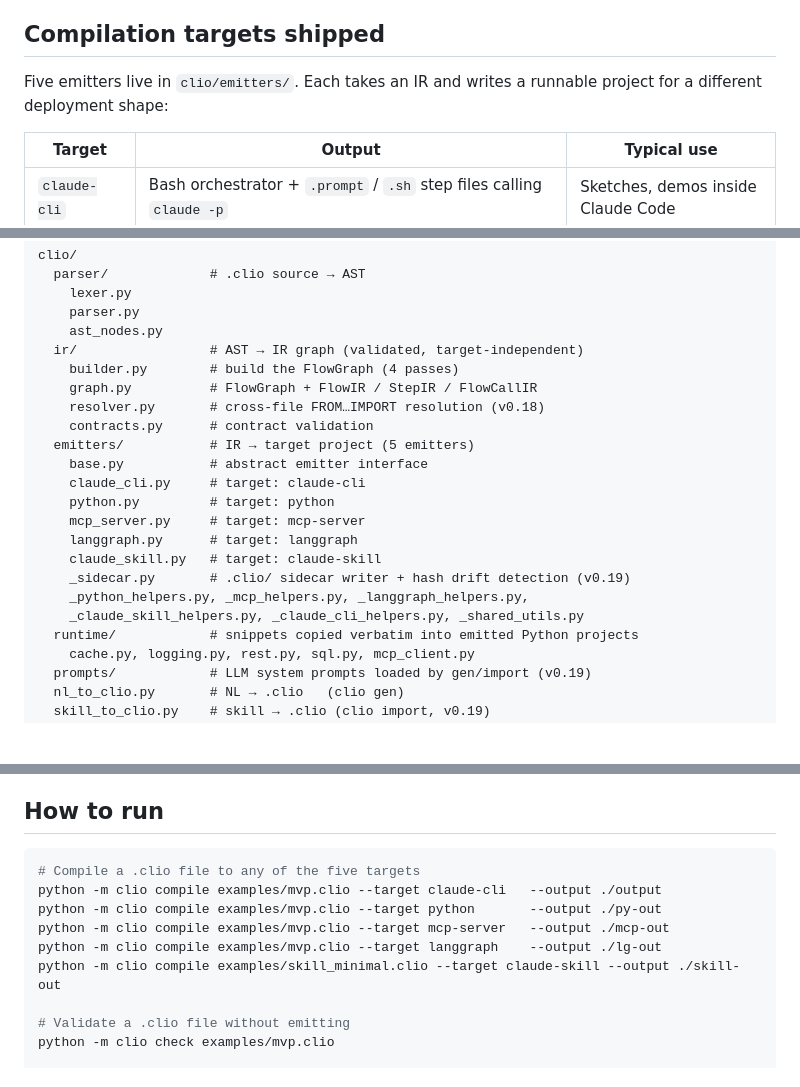
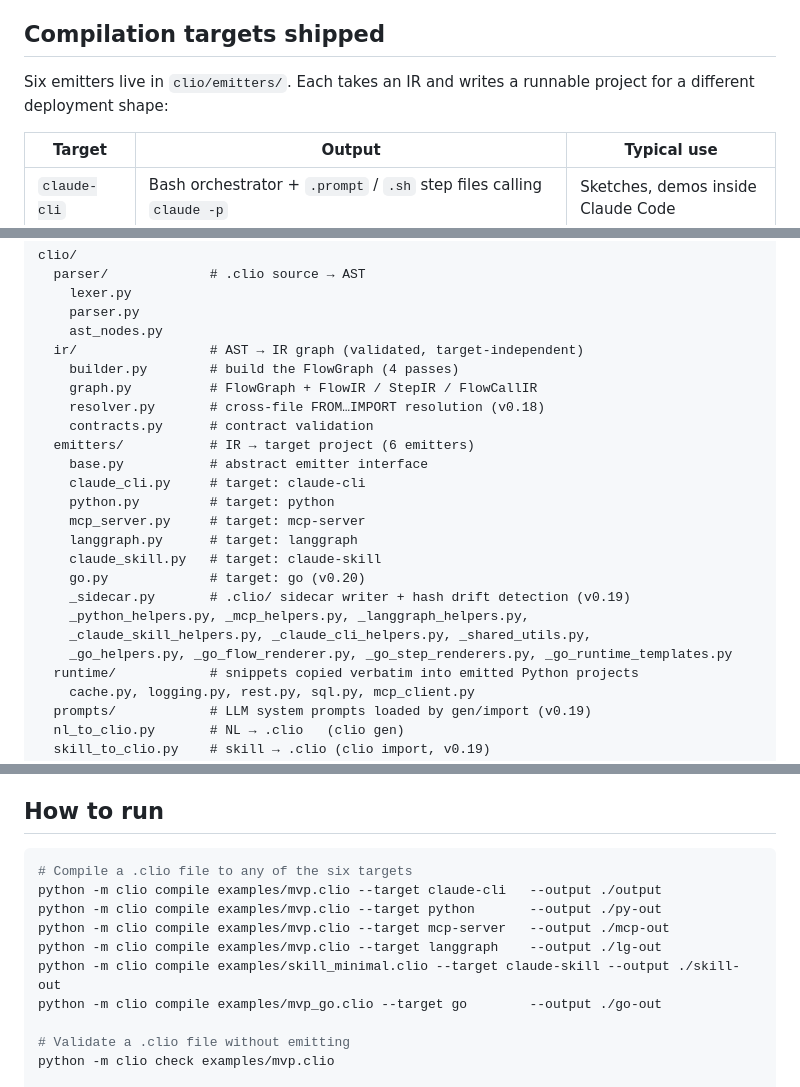
Before and after one commit to Sandjab/clio, a Markdown page: CLAUDE.md, 3 parts joined by grey strips. Rendered like a GitHub page; blank space fills up the shorter version.

Commit message:
docs(claude-md): sync targets table with v0.20 (6 emitters incl. go) (#73)
CLAUDE.md was still pinned to the v0.19 surface (5 emitters). Bring it in
line with v0.20.0 shipped on 2026-05-18:

- "Compilation targets shipped" — Five→Six emitters, add `go` row
- "File structure" — `(5→6 emitters)`, list `go.py` and the four Go helpers
- "How to run" — Five→Six targets, add the `examples/mvp_go.clio` compile line

Co-authored-by: Claude Opus 4.7 (1M context) <noreply@anthropic.com>

````diff
--- a/CLAUDE.md
+++ b/CLAUDE.md
@@ -80,7 +80,7 @@ Each compilation target is a separate emitter module. Emitters are independent.
 
 ## Compilation targets shipped
 
-Five emitters live in `clio/emitters/`. Each takes an IR and writes a runnable project for a different deployment shape:
+Six emitters live in `clio/emitters/`. Each takes an IR and writes a runnable project for a different deployment shape:
 
 | Target | Output | Typical use |
 |---|---|---|
@@ -113,16 +114,18 @@ clio/
     graph.py          # FlowGraph + FlowIR / StepIR / FlowCallIR
     resolver.py       # cross-file FROM…IMPORT resolution (v0.18)
     contracts.py      # contract validation
-  emitters/           # IR → target project (5 emitters)
+  emitters/           # IR → target project (6 emitters)
     base.py           # abstract emitter interface
     claude_cli.py     # target: claude-cli
     python.py         # target: python
     mcp_server.py     # target: mcp-server
     langgraph.py      # target: langgraph
     claude_skill.py   # target: claude-skill
+    go.py             # target: go (v0.20)
     _sidecar.py       # .clio/ sidecar writer + hash drift detection (v0.19)
     _python_helpers.py, _mcp_helpers.py, _langgraph_helpers.py,
-    _claude_skill_helpers.py, _claude_cli_helpers.py, _shared_utils.py
+    _claude_skill_helpers.py, _claude_cli_helpers.py, _shared_utils.py,
+    _go_helpers.py, _go_flow_renderer.py, _go_step_renderers.py, _go_runtime_templates.py
   runtime/            # snippets copied verbatim into emitted Python projects
     cache.py, logging.py, rest.py, sql.py, mcp_client.py
   prompts/            # LLM system prompts loaded by gen/import (v0.19)
@@ -163,12 +166,13 @@ docs/
 ## How to run
 
 ```bash
-# Compile a .clio file to any of the five targets
+# Compile a .clio file to any of the six targets
 python -m clio compile examples/mvp.clio --target claude-cli   --output ./output
 python -m clio compile examples/mvp.clio --target python       --output ./py-out
 python -m clio compile examples/mvp.clio --target mcp-server   --output ./mcp-out
 python -m clio compile examples/mvp.clio --target langgraph    --output ./lg-out
 python -m clio compile examples/skill_minimal.clio --target claude-skill --output ./skill-out
+python -m clio compile examples/mvp_go.clio --target go        --output ./go-out
 
 # Validate a .clio file without emitting
 python -m clio check examples/mvp.clio
````
Also changed, not shown: other parts of CLAUDE.md (+1 -0 lines).
